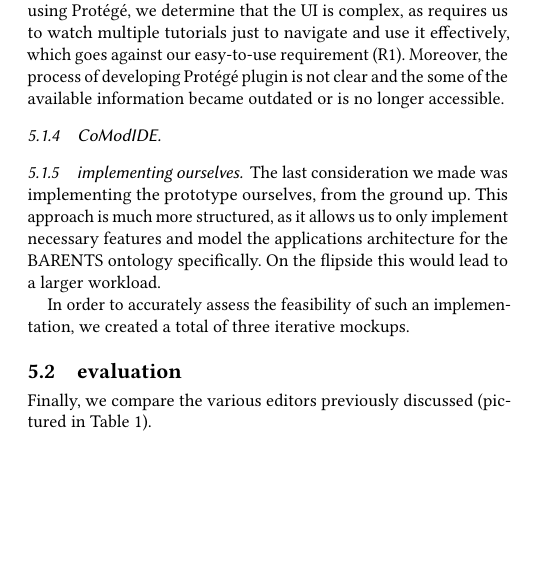
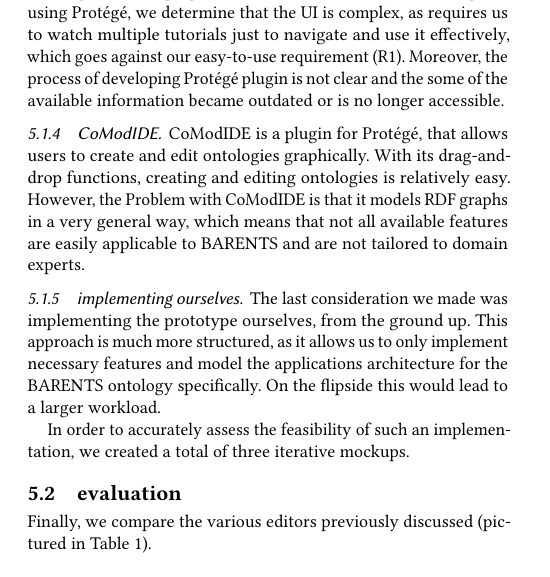
Before and after one commit to AhmedRezk-00/Barents, a LaTeX paper (paper/BARENTS_BFP.tex): part of one column of page 2 of 3, cut so that both start at the same text, the shorter picture padded with empty space. Compiled offline with pdfLaTeX.

Commit message:
CODmodIDE

```diff
--- a/paper/BARENTS_BFP.tex
+++ b/paper/BARENTS_BFP.tex
@@ -92,6 +92,7 @@
             Protégé is an open Source ontology editor\cite{musen2015protege}. One if it main core features that you can extend it functionality by building your own plugins. However after carefully examining and using Protégé, we determine that the UI is complex, as requires us to watch multiple tutorials just to navigate and use it effectively, which goes against our easy-to-use requirement (R1).
             Moreover, the process of developing Protégé plugin is not clear and the some of the available information became outdated or is no longer accessible.
         \subsubsection{CoModIDE}
+        CoModIDE is a plugin for Protégé, that allows users to create and edit ontologies graphically. With its drag-and-drop functions, creating and editing ontologies is relatively easy. However, the Problem with CoModIDE is that it models RDF graphs in a very general way, which means that not all available features are easily applicable to BARENTS and are not tailored to domain experts.
         \subsubsection{implementing ourselves}
             The last consideration we made was implementing the prototype ourselves, from the ground up.
             This approach is much more structured, as it allows us to only implement necessary features and model the applications architecture for the BARENTS ontology specifically.
```
